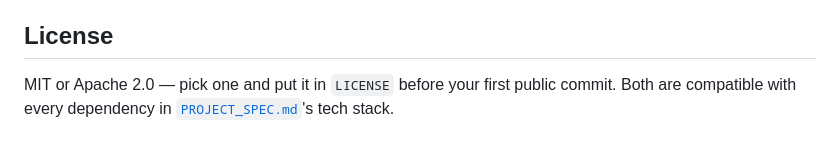
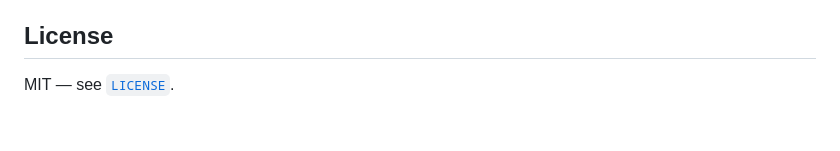
Before and after one commit to phoros-code/KREW, a Markdown page: README.md, the part around the change. Drawn GitHub-style.

Commit message:
docs: fix stale README license section
README's License section still said "MIT or Apache 2.0 -- pick one"
even though LICENSE was set to MIT back in phase0 (confirmed in
CLAUDE.md's status log) and the top of the README already states
"License: MIT". Update the bottom section to match reality.

Co-Authored-By: Claude Sonnet 5 <noreply@anthropic.com>

```diff
--- a/README.md
+++ b/README.md
@@ -49,4 +49,4 @@ Track this in `CLAUDE.md`'s status section — that's the single source of truth
 
 ## License
 
-MIT or Apache 2.0 — pick one and put it in `LICENSE` before your first public commit. Both are compatible with every dependency in [`PROJECT_SPEC.md`](./PROJECT_SPEC.md)'s tech stack.
+MIT — see [`LICENSE`](./LICENSE).
```
